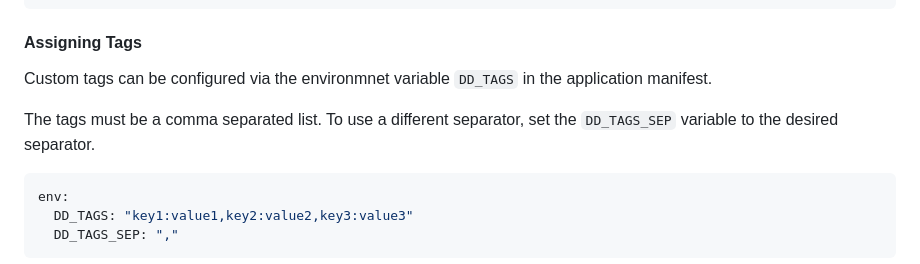
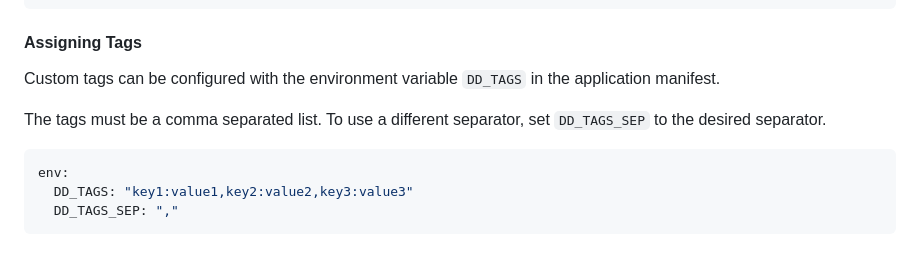
Before and after one commit to DataDog/datadog-cloudfoundry-buildpack, a Markdown page: README.md, the part around the change. Rendered like a GitHub page.

Commit message:
Apply suggestions from code review
Co-authored-by: May Lee <mayl@alumni.cmu.edu>

````diff
--- a/README.md
+++ b/README.md
@@ -39,9 +39,9 @@ env:
 
 #### Assigning Tags
 
-Custom tags can be configured via the environmnet variable `DD_TAGS` in the application manifest.
+Custom tags can be configured with the environment variable `DD_TAGS` in the application manifest.
 
-The tags must be a comma separated list. To use a different separator, set the `DD_TAGS_SEP` variable to the desired separator.
+The tags must be a comma separated list. To use a different separator, set `DD_TAGS_SEP` to the desired separator.
 
 ```yaml
 env:
````
